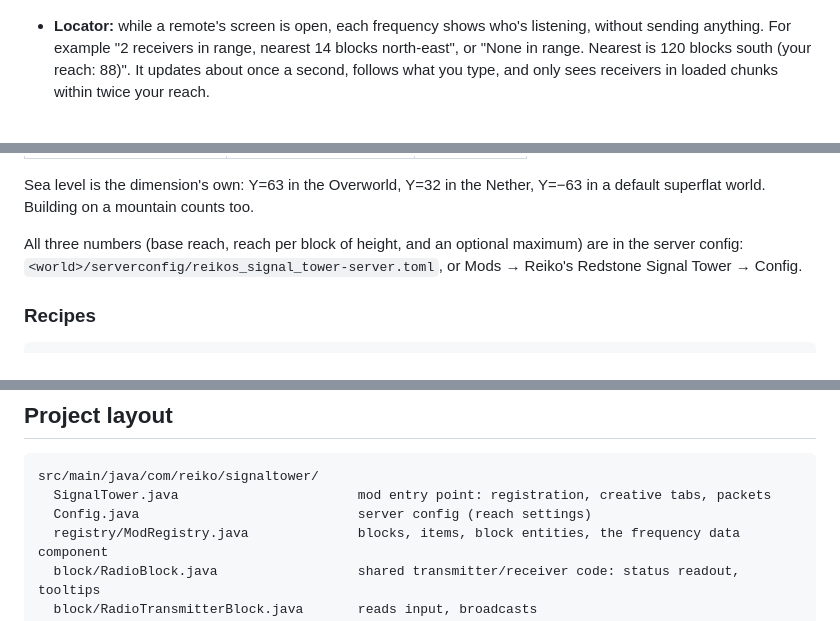
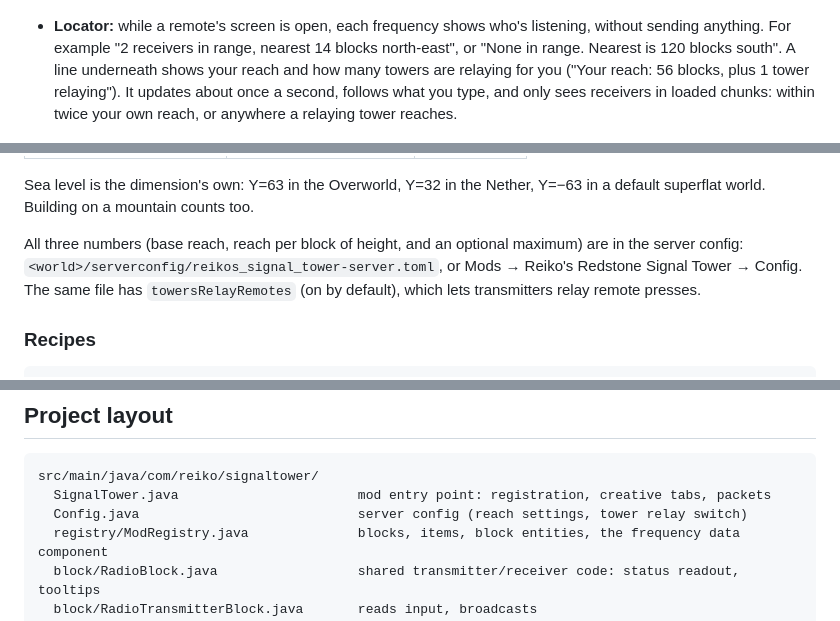
Before and after one commit to Reiko45/Reiko-s-Redstone-Signal-Tower, a Markdown page: README.md, 3 parts joined by grey strips. GitHub-like rendering.

````diff
--- a/README.md
+++ b/README.md
@@ -48,7 +51,7 @@ A Minecraft **1.21.1 NeoForge** mod that adds radio towers for redstone. Put a t
 
 ![The remote's light: off, green after a press a receiver heard, red after a press nobody heard, then off again](docs/images/remote-light.png)
 
-- **Locator:** while a remote's screen is open, each frequency shows who's listening, without sending anything. For example "2 receivers in range, nearest 14 blocks north-east", or "None in range. Nearest is 120 blocks south (your reach: 88)". It updates about once a second, follows what you type, and only sees receivers in loaded chunks within twice your reach.
+- **Locator:** while a remote's screen is open, each frequency shows who's listening, without sending anything. For example "2 receivers in range, nearest 14 blocks north-east", or "None in range. Nearest is 120 blocks south". A line underneath shows your reach and how many towers are relaying for you ("Your reach: 56 blocks, plus 1 tower relaying"). It updates about once a second, follows what you type, and only sees receivers in loaded chunks: within twice your own reach, or anywhere a relaying tower reaches.
 
 ![The keypad's locator lines](docs/images/remote-locator.png)
 
@@ -92,7 +95,7 @@ reach = 32 + 8 × (blocks above sea level)
 
 Sea level is the dimension's own: Y=63 in the Overworld, Y=32 in the Nether, Y=−63 in a default superflat world. Building on a mountain counts too.
 
-All three numbers (base reach, reach per block of height, and an optional maximum) are in the server config: `<world>/serverconfig/reikos_signal_tower-server.toml`, or Mods → Reiko's Redstone Signal Tower → Config.
+All three numbers (base reach, reach per block of height, and an optional maximum) are in the server config: `<world>/serverconfig/reikos_signal_tower-server.toml`, or Mods → Reiko's Redstone Signal Tower → Config. The same file has `towersRelayRemotes` (on by default), which lets transmitters relay remote presses.
 
 ### Recipes
 
@@ -142,7 +145,7 @@ To play it in your own instance, copy the jar from `build/libs/` into the instan
 ```
 src/main/java/com/reiko/signaltower/
   SignalTower.java                       mod entry point: registration, creative tabs, packets
-  Config.java                            server config (reach settings)
+  Config.java                            server config (reach settings, tower relay switch)
   registry/ModRegistry.java              blocks, items, block entities, the frequency data component
   block/RadioBlock.java                  shared transmitter/receiver code: status readout, tooltips
   block/RadioTransmitterBlock.java       reads input, broadcasts
````
Also changed, not shown: other parts of README.md (+13 -3 lines), docs/DESIGN.md (+11 -2 lines), docs/images/tower-relay.png (added), 12 other files.
